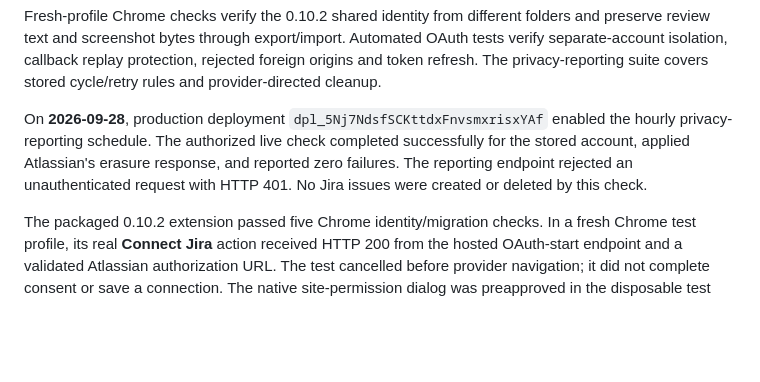
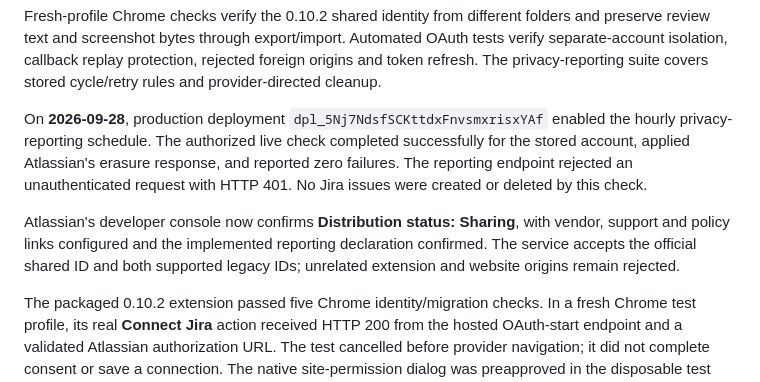
Before and after one commit to dimitriszoitas/diffuse, a Markdown page: docs/jira-integration.md, the part around the change. Rendered like a GitHub page; blank space fills up the shorter version.

Commit message:
Record verified public Jira activation

```diff
--- a/docs/jira-integration.md
+++ b/docs/jira-integration.md
@@ -49,6 +49,8 @@ Fresh-profile Chrome checks verify the 0.10.2 shared identity from different fol
 
 On **2026-09-28**, production deployment `dpl_5Nj7NdsfSCKttdxFnvsmxrisxYAf` enabled the hourly privacy-reporting schedule. The authorized live check completed successfully for the stored account, applied Atlassian's erasure response, and reported zero failures. The reporting endpoint rejected an unauthenticated request with HTTP 401. No Jira issues were created or deleted by this check.
 
+Atlassian's developer console now confirms **Distribution status: Sharing**, with vendor, support and policy links configured and the implemented reporting declaration confirmed. The service accepts the official shared ID and both supported legacy IDs; unrelated extension and website origins remain rejected.
+
 The packaged 0.10.2 extension passed five Chrome identity/migration checks. In a fresh Chrome test profile, its real **Connect Jira** action received HTTP 200 from the hosted OAuth-start endpoint and a validated Atlassian authorization URL. The test cancelled before provider navigation; it did not complete consent or save a connection. The native site-permission dialog was preapproved in the disposable test profile. All 429 automated tests and syntax checks passed.
 
 To finish end-to-end coverage, authorize a non-owner account from the official ZIP, verify its sites/projects and required fields, then explicitly create a test issue with screenshot and recording evidence. Confirm that ticket and its attachments in Jira.
```
